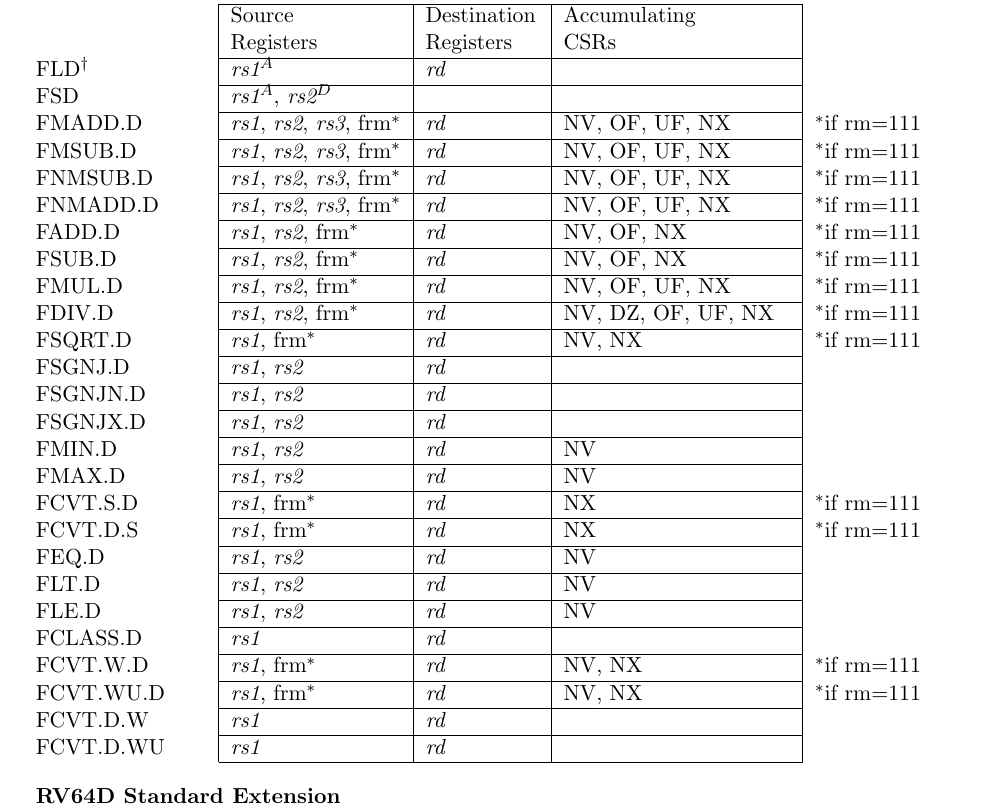
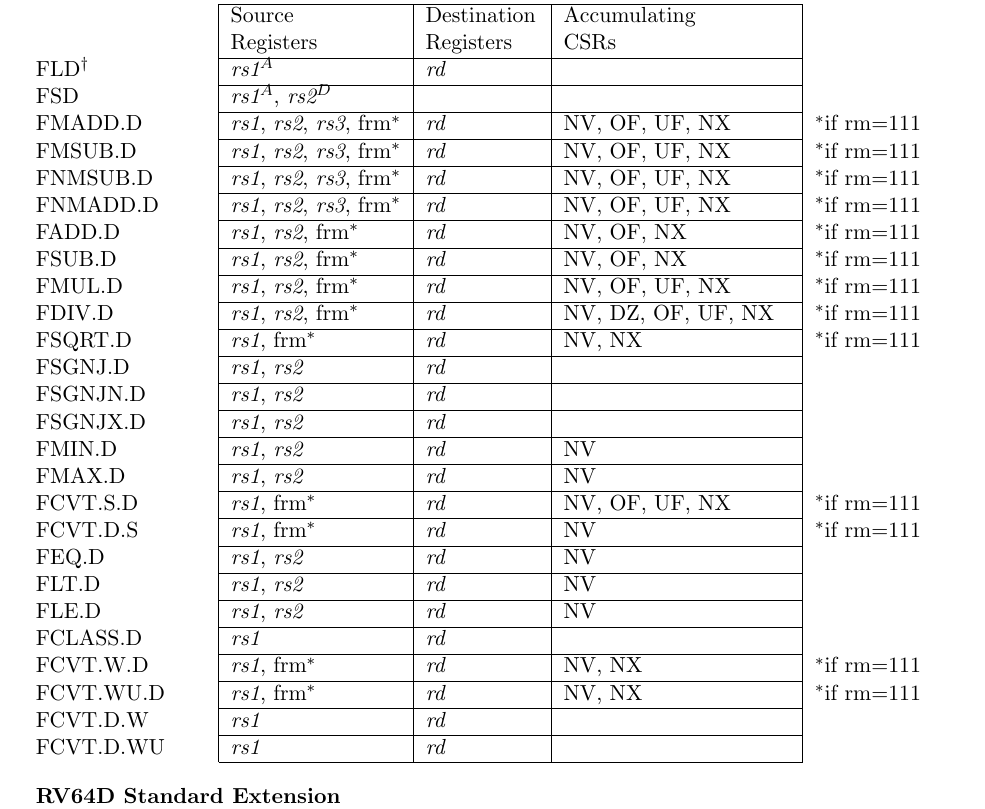
Before and after one commit to riscv/riscv-isa-manual, a LaTeX thesis (src/riscv-spec.tex, which reads src/dep-table.tex): part of page 112 of 232, cut so that both start at the same text. Compiled offline with pdfLaTeX.

Commit message:
Fix possible exception list for FCVT.D.S and FCVT.S.D

```diff
--- a/src/dep-table.tex
+++ b/src/dep-table.tex
@@ -413,9 +413,9 @@ $^\ddagger$The instruction carries dependencies from source register(s) to desti
    \cline{2-4}
    FMAX.D & {\em rs1}, {\em rs2} & {\em rd} & NV &   \\
    \cline{2-4}
-   FCVT.S.D & {\em rs1}, frm$^*$ & {\em rd} & NX & $^*$if rm=111  \\
+   FCVT.S.D & {\em rs1}, frm$^*$ & {\em rd} & NV, OF, UF, NX & $^*$if rm=111  \\
    \cline{2-4}
-   FCVT.D.S & {\em rs1}, frm$^*$ & {\em rd} & NX & $^*$if rm=111  \\
+   FCVT.D.S & {\em rs1}, frm$^*$ & {\em rd} & NV & $^*$if rm=111  \\
    \cline{2-4}
    FEQ.D & {\em rs1}, {\em rs2} & {\em rd} & NV &   \\
    \cline{2-4}
```
